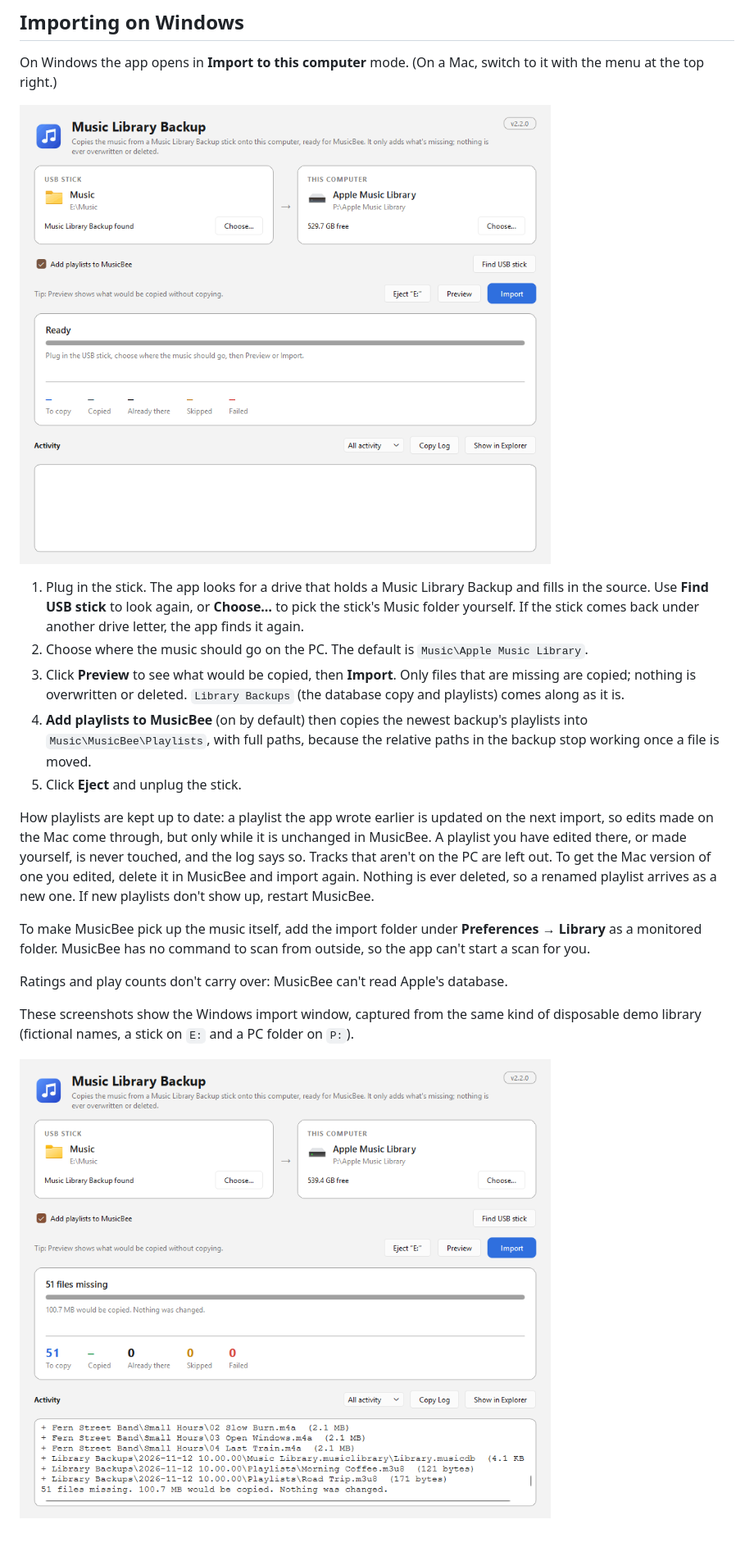
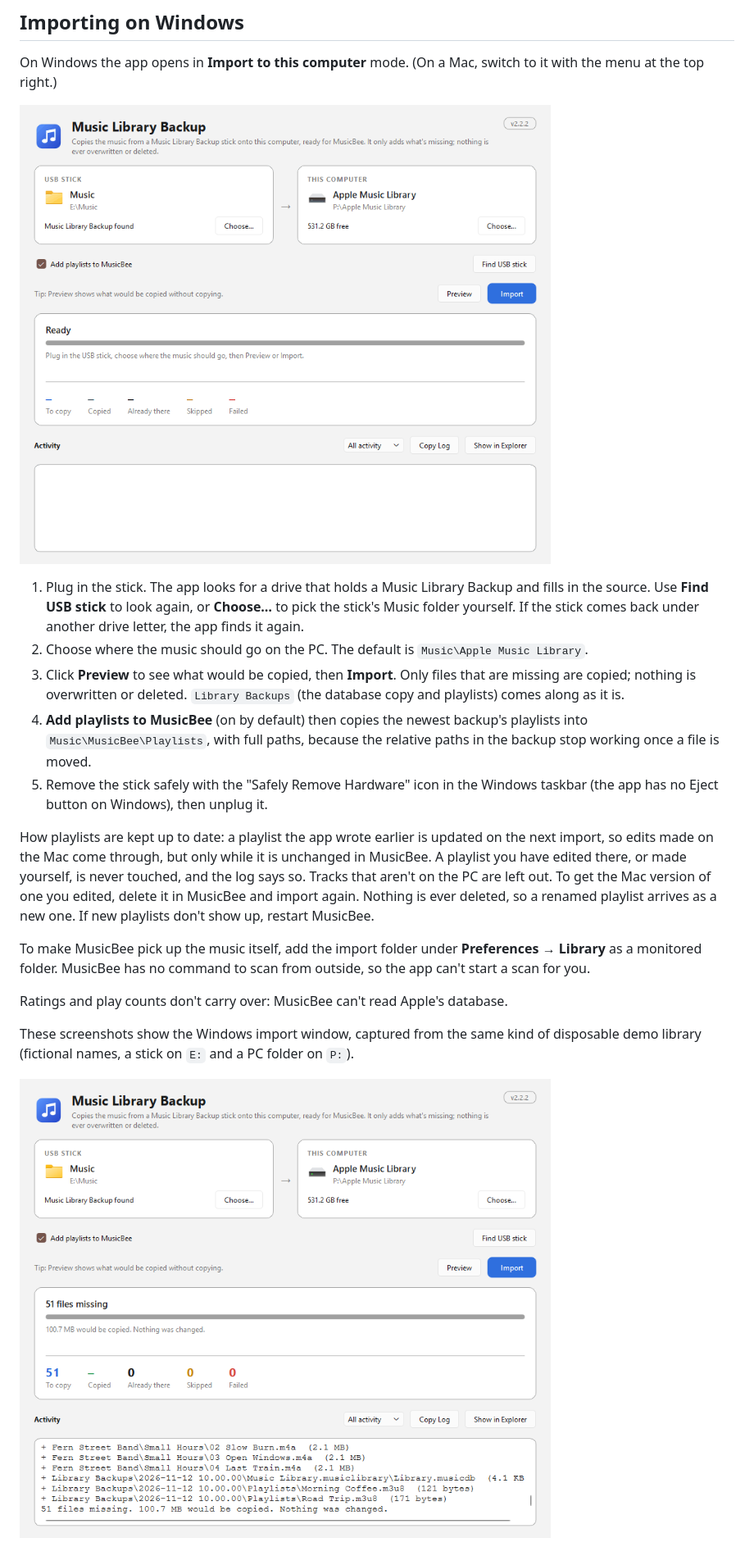
Before and after one commit to bardakanian/music-library-backup, a Markdown page: README.md, the part around one of its changes. Shown at 82% size. Rendered like a GitHub page; pictures changed too: assets/screenshots/windows-preview.png, assets/windows-import.gif.

```diff
--- a/README.md
+++ b/README.md
@@ -110,7 +110,8 @@ with the menu at the top right.)
 4. **Add playlists to MusicBee** (on by default) then copies the newest backup's
    playlists into `Music\MusicBee\Playlists`, with full paths, because the relative
    paths in the backup stop working once a file is moved.
-5. Click **Eject** and unplug the stick.
+5. Remove the stick safely with the "Safely Remove Hardware" icon in the Windows
+   taskbar (the app has no Eject button on Windows), then unplug it.
 
 How playlists are kept up to date: a playlist the app wrote earlier is updated on
 the next import, so edits made on the Mac come through, but only while it is
```
Also changed, not shown: other parts of README.md (+4 -7 lines), CHANGELOG.md (+5 -0 lines), assets/screenshots/windows-copying.png, assets/screenshots/windows-finished.png, 3 other files.
